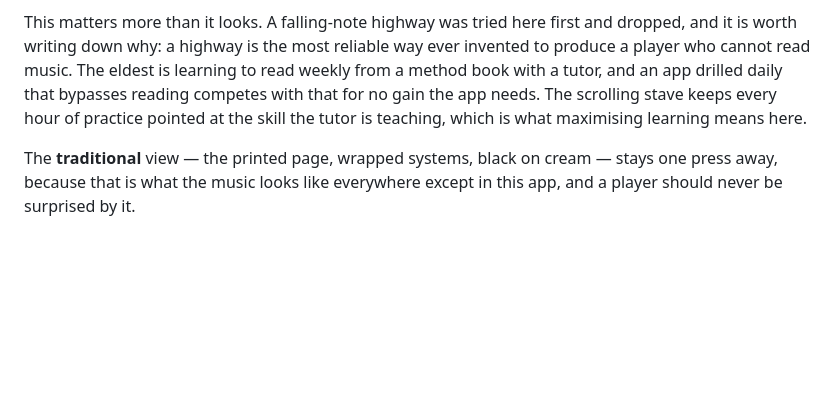
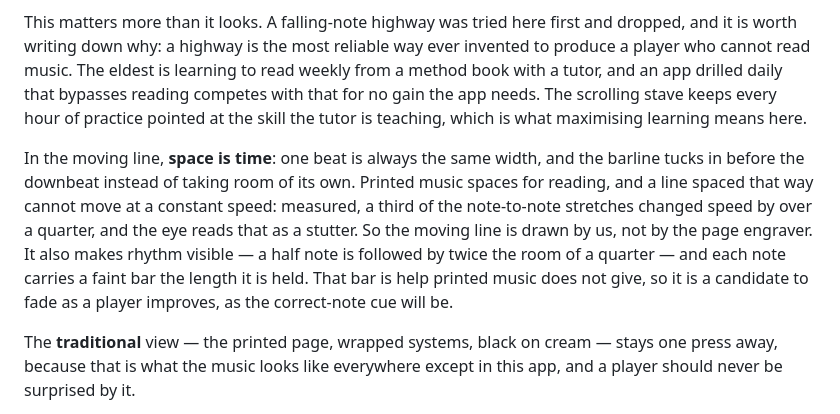
Before and after one commit to JoshuaPiahana/runenote, a Markdown page: docs/DECISIONS.md, the part around the change. GitHub-like rendering; blank space fills up the shorter version.

Commit message:
Record why the moving line spaces by time
The notation entry said the line moves but not how it is spaced, and
that is now a decision with a cost: the moving line no longer looks
like the printed page the tutor uses. The traditional view covers
that. The hold-bars are help printed music does not give, so they are
noted as a candidate to fade, the same as the coming correct-note cue.

Co-Authored-By: Claude Opus 5.5 <noreply@anthropic.com>

```diff
--- a/docs/DECISIONS.md
+++ b/docs/DECISIONS.md
@@ -211,6 +211,17 @@ daily that bypasses reading competes with that for no gain the app needs. The
 scrolling stave keeps every hour of practice pointed at the skill the tutor is
 teaching, which is what maximising learning means here.
 
+In the moving line, **space is time**: one beat is always the same width, and
+the barline tucks in before the downbeat instead of taking room of its own.
+Printed music spaces for reading, and a line spaced that way cannot move at a
+constant speed: measured, a third of the note-to-note stretches changed speed
+by over a quarter, and the eye reads that as a stutter. So the moving line is
+drawn by us, not by the page engraver. It also makes rhythm visible — a half
+note is followed by twice the room of a quarter — and each note carries a
+faint bar the length it is held. That bar is help printed music does not
+give, so it is a candidate to fade as a player improves, as the correct-note
+cue will be.
+
 The **traditional** view — the printed page, wrapped systems, black on cream —
 stays one press away, because that is what the music looks like everywhere
 except in this app, and a player should never be surprised by it.
```
